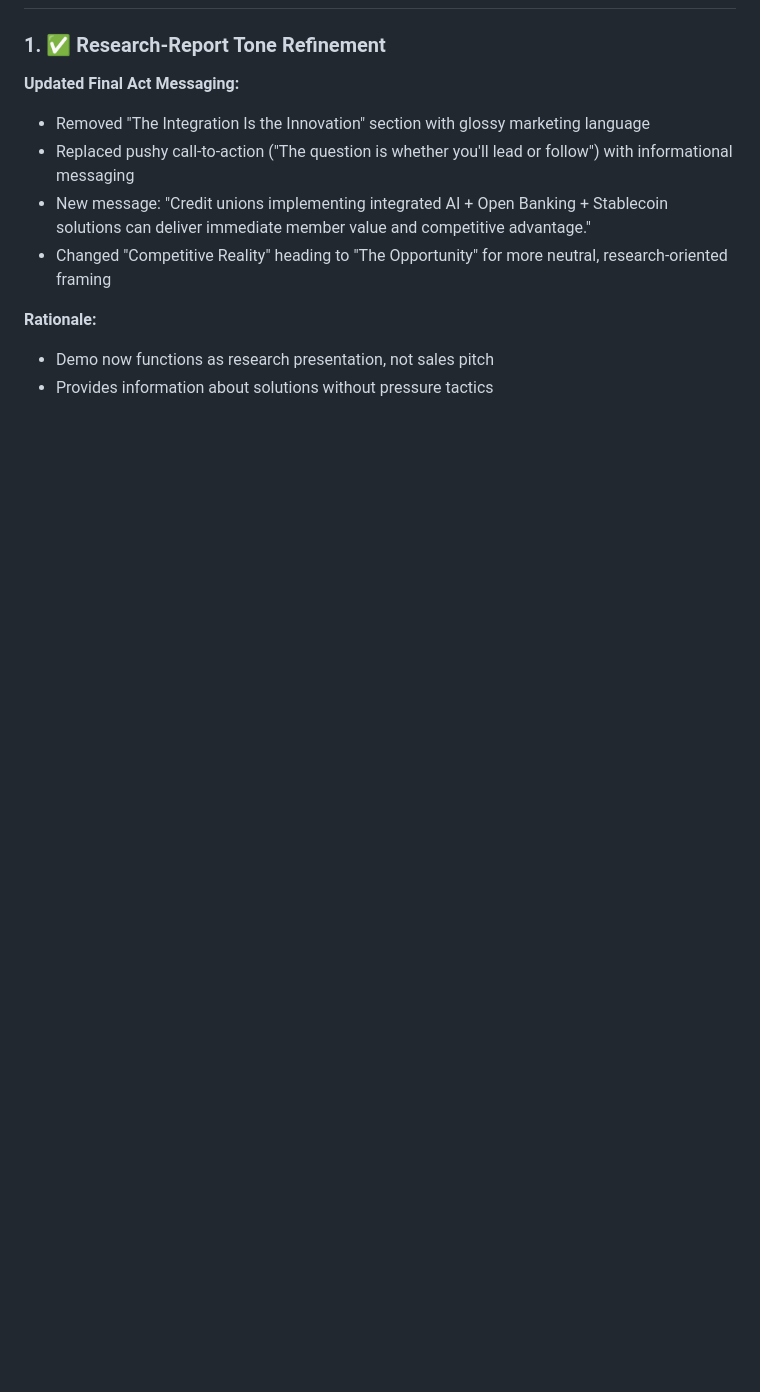
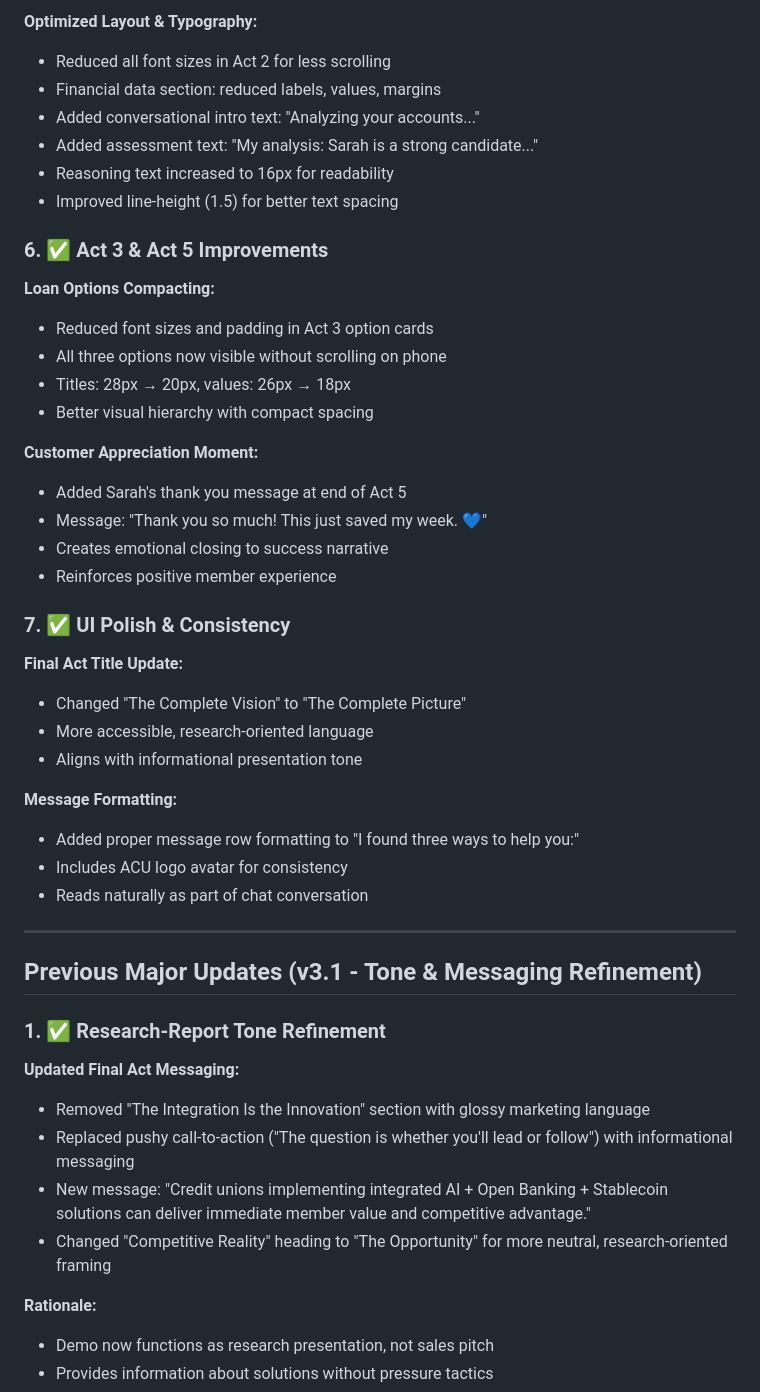
Before and after one commit to septapod/fof-keynote-demo, a Markdown page: PROJECT-STATUS.md, the part around one of its changes. Rendered like a GitHub page; blank space fills up the shorter version.

```diff
--- a/PROJECT-STATUS.md
+++ b/PROJECT-STATUS.md
@@ -16,3 +66,40 @@ Interactive demo showcasing AI + Open Banking + Stablecoin integration for credi
+**Optimized Layout & Typography:**
+- Reduced all font sizes in Act 2 for less scrolling
+- Financial data section: reduced labels, values, margins
+- Added conversational intro text: "Analyzing your accounts..."
+- Added assessment text: "My analysis: Sarah is a strong candidate..."
+- Reasoning text increased to 16px for readability
+- Improved line-height (1.5) for better text spacing
+
+### 6. ✅ Act 3 & Act 5 Improvements
+
+**Loan Options Compacting:**
+- Reduced font sizes and padding in Act 3 option cards
+- All three options now visible without scrolling on phone
+- Titles: 28px → 20px, values: 26px → 18px
+- Better visual hierarchy with compact spacing
+
+**Customer Appreciation Moment:**
+- Added Sarah's thank you message at end of Act 5
+- Message: "Thank you so much! This just saved my week. 💙"
+- Creates emotional closing to success narrative
+- Reinforces positive member experience
+
+### 7. ✅ UI Polish & Consistency
+
+**Final Act Title Update:**
+- Changed "The Complete Vision" to "The Complete Picture"
+- More accessible, research-oriented language
+- Aligns with informational presentation tone
+
+**Message Formatting:**
+- Added proper message row formatting to "I found three ways to help you:"
+- Includes ACU logo avatar for consistency
+- Reads naturally as part of chat conversation
+
+---
+
+## Previous Major Updates (v3.1 - Tone & Messaging Refinement)
 
 ### 1. ✅ Research-Report Tone Refinement
 
```
Also changed, not shown: other parts of PROJECT-STATUS.md (+67 -4 lines).
